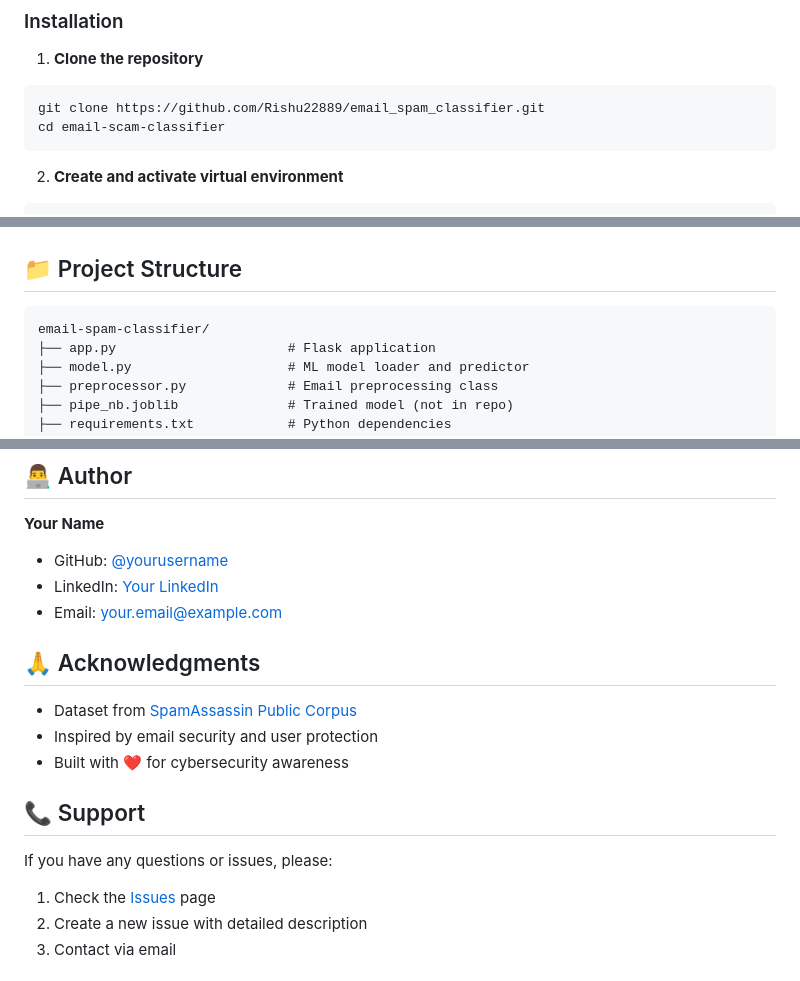
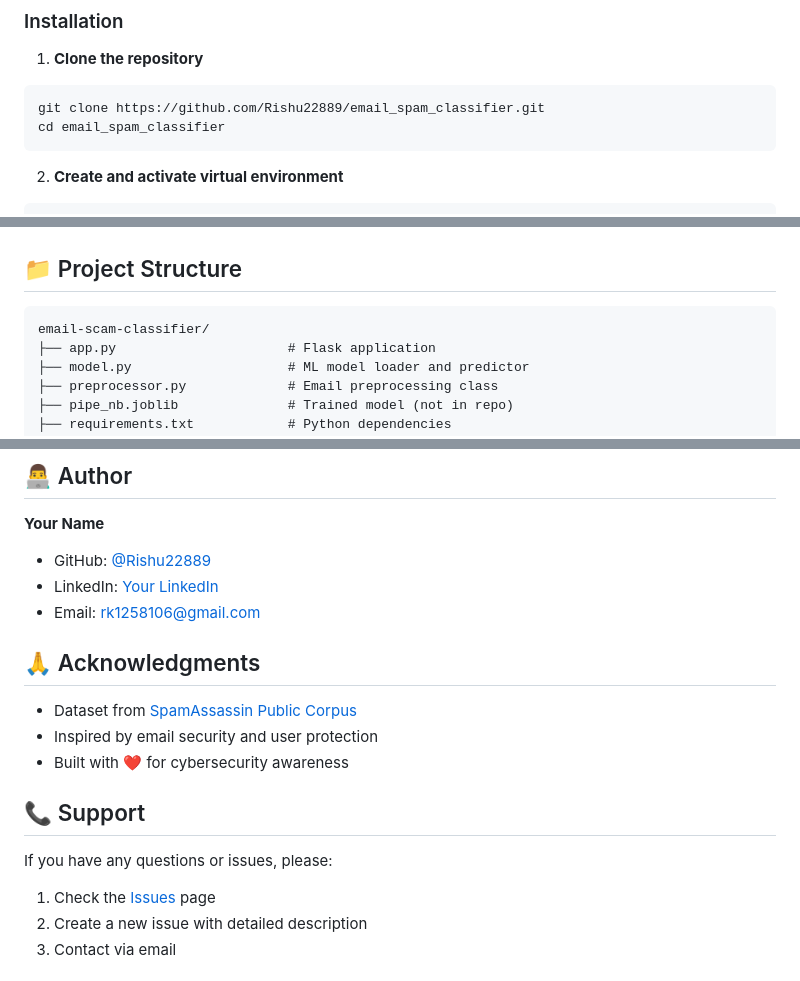
Before and after one commit to Rishu22889/email_spam_classifier, a Markdown page: README.md, 3 parts joined by grey strips. GitHub-like rendering.

Commit message:
Update README with correct project name and author info

````diff
--- a/README.md
+++ b/README.md
@@ -69,7 +69,7 @@ An AI-powered web application that detects spam and phishing emails using Machin
 1. **Clone the repository**
 ```bash
 git clone https://github.com/Rishu22889/email_spam_classifier.git
-cd email-scam-classifier
+cd email_spam_classifier
 ```
 
 2. **Create and activate virtual environment**
@@ -101,7 +101,7 @@ http://127.0.0.1:5000
 ## 📁 Project Structure
 
 ```
-email-spam-classifier/
+email-scam-classifier/
 ├── app.py                      # Flask application
 ├── model.py                    # ML model loader and predictor
 ├── preprocessor.py             # Email preprocessing class
@@ -313,9 +313,9 @@ This project is licensed under the MIT License - see the [LICENSE](LICENSE) file
 ## 👨‍💻 Author
 
 **Your Name**
-- GitHub: [@yourusername](https://github.com/yourusername)
-- LinkedIn: [Your LinkedIn](https://linkedin.com/in/yourprofile)
-- Email: your.email@example.com
+- GitHub: [@Rishu22889](https://github.com/Rishu22889)
+- LinkedIn: [Your LinkedIn](https://www.linkedin.com/in/risuraj/)
+- Email: rk1258106@gmail.com
 
 ## 🙏 Acknowledgments
 
````
Also changed, not shown: other parts of README.md (+2 -2 lines).
